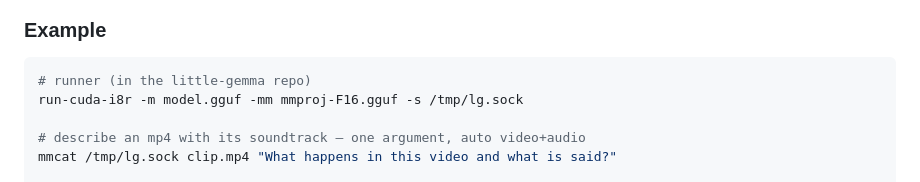
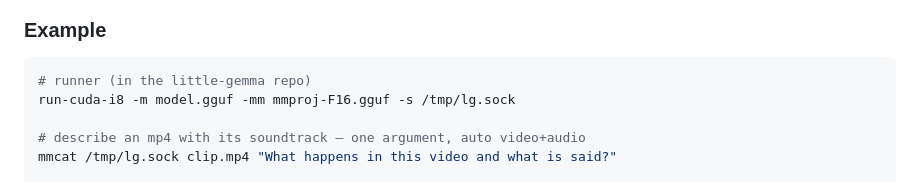
Before and after one commit to cortexist/little-gemma-tools, a Markdown page: README.md, the part around the change. GitHub-like rendering.

Commit message:
doc: little-gemma executable name change

````diff
--- a/README.md
+++ b/README.md
@@ -48,7 +48,7 @@ frames) rather than disconnected stills. It's honest, not a trick, and cheap; su
 ### Example
 ```sh
 # runner (in the little-gemma repo)
-run-cuda-i8r -m model.gguf -mm mmproj-F16.gguf -s /tmp/lg.sock
+run-cuda-i8 -m model.gguf -mm mmproj-F16.gguf -s /tmp/lg.sock
 
 # describe an mp4 with its soundtrack — one argument, auto video+audio
 mmcat /tmp/lg.sock clip.mp4 "What happens in this video and what is said?"
````
